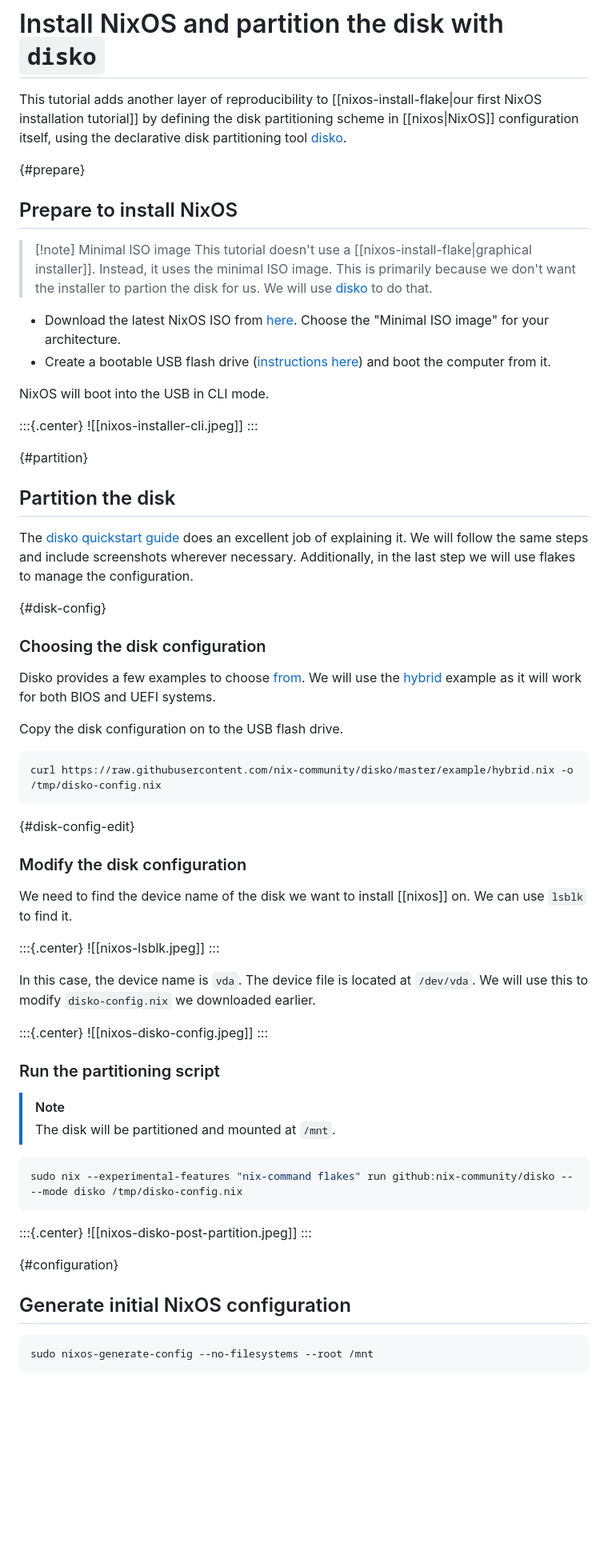
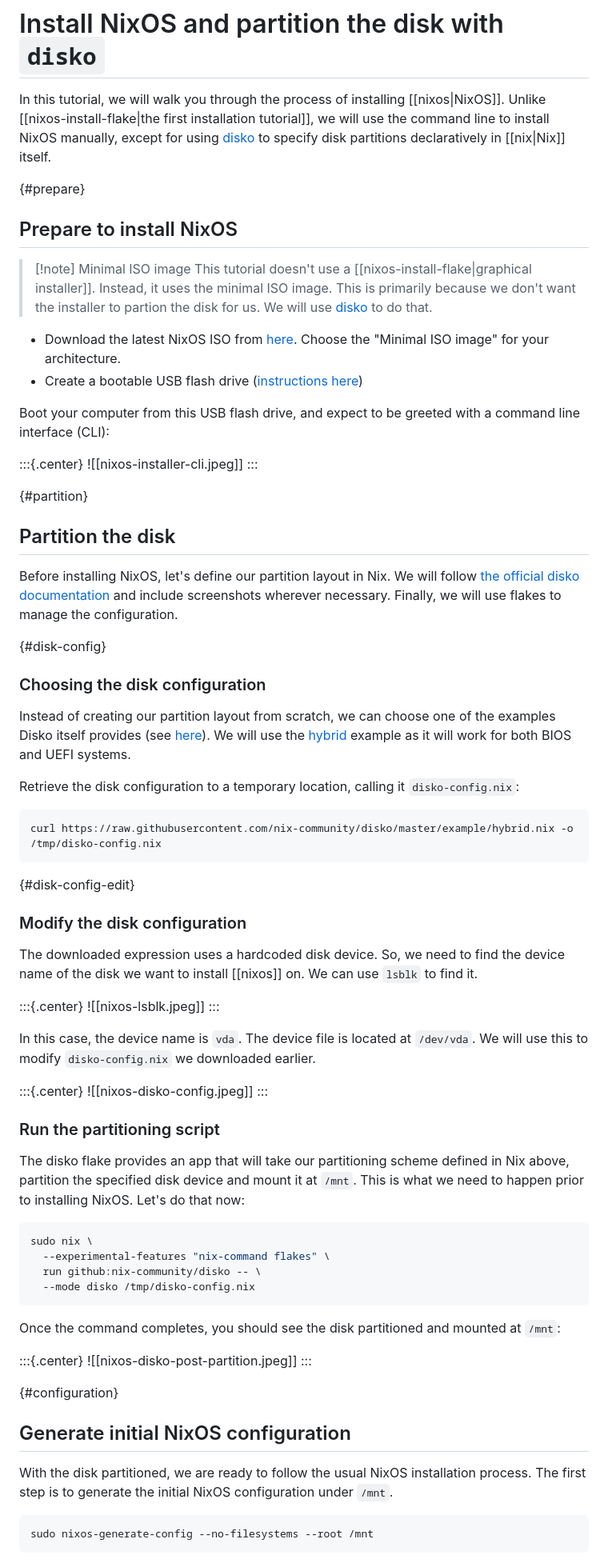
Before and after one commit to nixos-asia/website, a Markdown page: en/nixos-install-disko.md, the part around the change printed below. Shown: that part at 80% size. GitHub-like rendering; blank space fills up the shorter version.

````diff
--- a/en/nixos-install-disko.md
+++ b/en/nixos-install-disko.md
@@ -4,7 +4,10 @@ order: 2
 
 # Install NixOS and partition the disk with `disko`
 
-This tutorial adds another layer of reproducibility to [[nixos-install-flake|our first NixOS installation tutorial]] by defining the disk partitioning scheme in [[nixos|NixOS]] configuration itself, using the declarative disk partitioning tool [disko](https://github.com/nix-community/disko).
+In this tutorial, we will walk you through the process of installing [[nixos|NixOS]]. Unlike [[nixos-install-flake|the first installation tutorial]], we will use the command line to install NixOS manually, except for using [disko] to specify disk partitions declaratively in [[nix|Nix]] itself.
+
+
+[disko]: https://github.com/nix-community/disko
 
 {#prepare}
 ## Prepare to install NixOS
@@ -14,9 +17,9 @@ This tutorial adds another layer of reproducibility to [[nixos-install-flake|our
 > This tutorial doesn't use a [[nixos-install-flake|graphical installer]]. Instead, it uses the minimal ISO image. This is primarily because we don't want the installer to partion the disk for us. We will use [disko](https://github.com/nix-community/disko) to do that.
 
 - Download the latest NixOS ISO from [here](https://nixos.org/download#download-nixos). Choose the "Minimal ISO image" for your architecture.
-- Create a bootable USB flash drive ([instructions here](https://nixos.org/manual/nixos/stable/index.html#sec-booting-from-usb)) and boot the computer from it.
+- Create a bootable USB flash drive ([instructions here](https://nixos.org/manual/nixos/stable/index.html#sec-booting-from-usb))
 
-NixOS will boot into the USB in CLI mode.
+Boot your computer from this USB flash drive, and expect to be greeted with a command line interface (CLI):
 
 :::{.center}
 ![[nixos-installer-cli.jpeg]]
@@ -25,14 +28,14 @@ NixOS will boot into the USB in CLI mode.
 {#partition}
 ## Partition the disk
 
-The [disko quickstart guide](https://github.com/nix-community/disko/blob/master/docs/quickstart.md) does an excellent job of explaining it. We will follow the same steps and include screenshots wherever necessary. Additionally, in the last step we will use flakes to manage the configuration.
+Before installing NixOS, let's define our partition layout in Nix. We will follow [the official disko documentation](https://github.com/nix-community/disko/blob/master/docs/quickstart.md) and include screenshots wherever necessary. Finally, we will use flakes to manage the configuration.
 
 {#disk-config}
 ### Choosing the disk configuration
 
-Disko provides a few examples to choose [from](https://github.com/nix-community/disko/tree/master/example). We will use the [hybrid](https://github.com/nix-community/disko/blob/master/example/hybrid.nix) example as it will work for both BIOS and UEFI systems.
+Instead of creating our partition layout from scratch, we can choose one of the examples Disko itself provides (see [here](https://github.com/nix-community/disko/tree/master/example)). We will use the [hybrid](https://github.com/nix-community/disko/blob/master/example/hybrid.nix) example as it will work for both BIOS and UEFI systems.
 
-Copy the disk configuration on to the USB flash drive.
+Retrieve the disk configuration to a temporary location, calling it `disko-config.nix`:
 
 ```bash
 curl https://raw.githubusercontent.com/nix-community/disko/master/example/hybrid.nix -o /tmp/disko-config.nix
@@ -41,7 +44,7 @@ curl https://raw.githubusercontent.com/nix-community/disko/master/example/hybrid
 {#disk-config-edit}
 ### Modify the disk configuration
 
-We need to find the device name of the disk we want to install [[nixos]] on. We can use `lsblk` to find it.
+The downloaded expression uses a hardcoded disk device. So, we need to find the device name of the disk we want to install [[nixos]] on. We can use `lsblk` to find it.
 
 
 :::{.center}
@@ -56,12 +59,16 @@ In this case, the device name is `vda`. The device file is located at `/dev/vda`
 
 ### Run the partitioning script
 
->[!note]
-> The disk will be partitioned and mounted at `/mnt`.
+The disko flake provides an app that will take our partitioning scheme defined in Nix above, partition the specified disk device and mount it at `/mnt`. This is what we need to happen prior to installing NixOS. Let's do that now:
 
 ```bash
-sudo nix --experimental-features "nix-command flakes" run github:nix-community/disko -- --mode disko /tmp/disko-config.nix
+sudo nix \
+  --experimental-features "nix-command flakes" \
+  run github:nix-community/disko -- \
+  --mode disko /tmp/disko-config.nix
 ```
+
+Once the command completes, you should see the disk partitioned and mounted at `/mnt`:
 
 :::{.center}
 ![[nixos-disko-post-partition.jpeg]]
@@ -70,6 +77,8 @@ sudo nix --experimental-features "nix-command flakes" run github:nix-community/d
 {#configuration}
 ## Generate initial NixOS configuration
 
+With the disk partitioned, we are ready to follow the usual NixOS installation process. The first step is to generate the initial NixOS configuration under `/mnt`.
+
 ```bash
 sudo nixos-generate-config --no-filesystems --root /mnt
 ```
````
Also changed, not shown: other parts of en/nixos-install-disko.md (+101 -66 lines).
